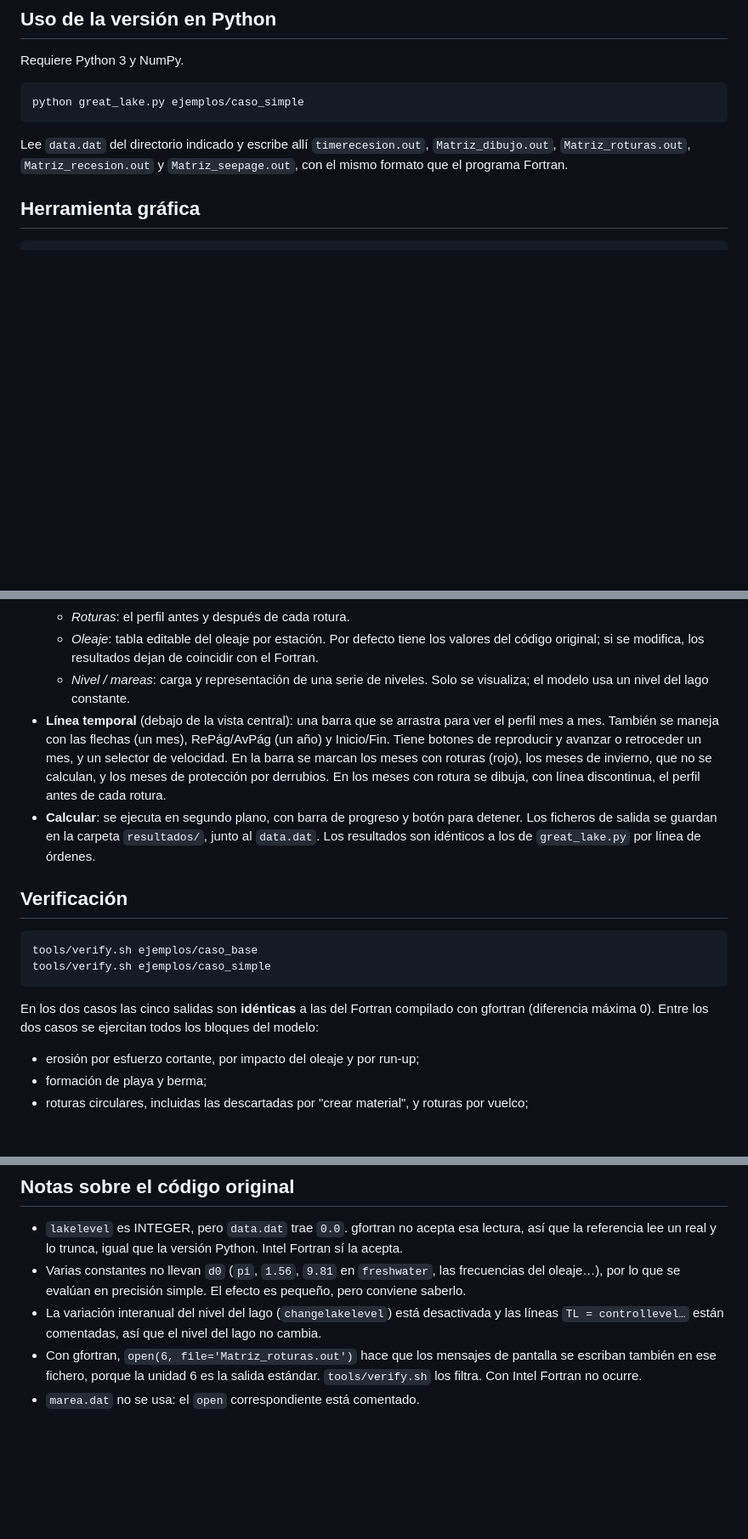
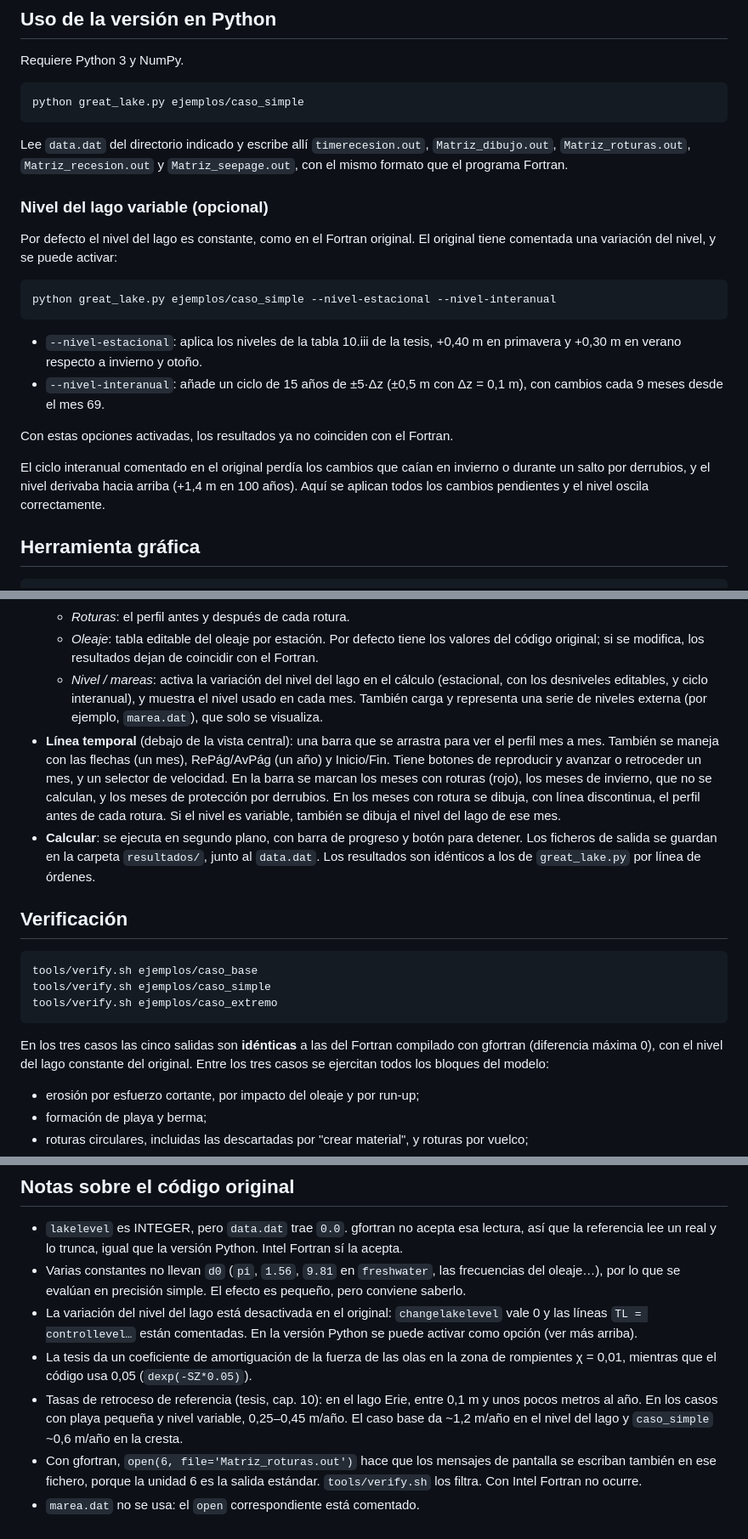
Before and after one commit to AngelPradoUPM/cliff-recession, a Markdown page: README.md, 3 parts joined by grey strips. Shown at 85% size. GitHub-like rendering; blank space fills up the shorter version.

````diff
--- a/README.md
+++ b/README.md
@@ -28,6 +29,27 @@ python great_lake.py ejemplos/caso_simple
 Lee `data.dat` del directorio indicado y escribe allí `timerecesion.out`,
 `Matriz_dibujo.out`, `Matriz_roturas.out`, `Matriz_recesion.out` y
 `Matriz_seepage.out`, con el mismo formato que el programa Fortran.
+
+### Nivel del lago variable (opcional)
+
+Por defecto el nivel del lago es constante, como en el Fortran original. El
+original tiene comentada una variación del nivel, y se puede activar:
+
+```bash
+python great_lake.py ejemplos/caso_simple --nivel-estacional --nivel-interanual
+```
+
+- `--nivel-estacional`: aplica los niveles de la tabla 10.iii de la tesis,
+  +0,40 m en primavera y +0,30 m en verano respecto a invierno y otoño.
+- `--nivel-interanual`: añade un ciclo de 15 años de ±5·Δz (±0,5 m con
+  Δz = 0,1 m), con cambios cada 9 meses desde el mes 69.
+
+Con estas opciones activadas, los resultados ya no coinciden con el Fortran.
+
+El ciclo interanual comentado en el original perdía los cambios que caían en
+invierno o durante un salto por derrubios, y el nivel derivaba hacia arriba
+(+1,4 m en 100 años). Aquí se aplican todos los cambios pendientes y el nivel
+oscila correctamente.
 
 ## Herramienta gráfica
 
@@ -53,15 +75,18 @@ python great_lake_gui.py ejemplos/caso_simple/data.dat
   - *Oleaje*: tabla editable del oleaje por estación. Por defecto tiene los
     valores del código original; si se modifica, los resultados dejan de
     coincidir con el Fortran.
-  - *Nivel / mareas*: carga y representación de una serie de niveles. Solo se
-    visualiza; el modelo usa un nivel del lago constante.
+  - *Nivel / mareas*: activa la variación del nivel del lago en el cálculo
+    (estacional, con los desniveles editables, y ciclo interanual), y muestra
+    el nivel usado en cada mes. También carga y representa una serie de
+    niveles externa (por ejemplo, `marea.dat`), que solo se visualiza.
 - **Línea temporal** (debajo de la vista central): una barra que se arrastra
   para ver el perfil mes a mes. También se maneja con las flechas (un mes),
   RePág/AvPág (un año) y Inicio/Fin. Tiene botones de reproducir y avanzar o
   retroceder un mes, y un selector de velocidad. En la barra se marcan los
   meses con roturas (rojo), los meses de invierno, que no se calculan, y los
   meses de protección por derrubios. En los meses con rotura se dibuja, con
-  línea discontinua, el perfil antes de cada rotura.
+  línea discontinua, el perfil antes de cada rotura. Si el nivel es variable,
+  también se dibuja el nivel del lago de ese mes.
 - **Calcular**: se ejecuta en segundo plano, con barra de progreso y botón
   para detener. Los ficheros de salida se guardan en la carpeta `resultados/`,
   junto al `data.dat`. Los resultados son idénticos a los de `great_lake.py`
@@ -72,11 +97,12 @@ python great_lake_gui.py ejemplos/caso_simple/data.dat
 ```bash
 tools/verify.sh ejemplos/caso_base
 tools/verify.sh ejemplos/caso_simple
+tools/verify.sh ejemplos/caso_extremo
 ```
 
-En los dos casos las cinco salidas son **idénticas** a las del Fortran
-compilado con gfortran (diferencia máxima 0). Entre los dos casos se ejercitan
-todos los bloques del modelo:
+En los tres casos las cinco salidas son **idénticas** a las del Fortran
+compilado con gfortran (diferencia máxima 0), con el nivel del lago constante
+del original. Entre los tres casos se ejercitan todos los bloques del modelo:
 
 - erosión por esfuerzo cortante, por impacto del oleaje y por run-up;
 - formación de playa y berma;
@@ -105,9 +131,16 @@ en el caso base.
 - Varias constantes no llevan `d0` (`pi`, `1.56`, `9.81` en `freshwater`, las
   frecuencias del oleaje…), por lo que se evalúan en precisión simple. El
   efecto es pequeño, pero conviene saberlo.
-- La variación interanual del nivel del lago (`changelakelevel`) está
-  desactivada y las líneas `TL = controllevel…` están comentadas, así que el
-  nivel del lago no cambia.
+- La variación del nivel del lago está desactivada en el original:
+  `changelakelevel` vale 0 y las líneas `TL = controllevel…` están comentadas.
+  En la versión Python se puede activar como opción (ver más arriba).
+- La tesis da un coeficiente de amortiguación de la fuerza de las olas en la
+  zona de rompientes χ = 0,01, mientras que el código usa 0,05
+  (`dexp(-SZ*0.05)`).
+- Tasas de retroceso de referencia (tesis, cap. 10): en el lago Erie, entre
+  0,1 m y unos pocos metros al año. En los casos con playa pequeña y nivel
+  variable, 0,25–0,45 m/año. El caso base da ~1,2 m/año en el nivel del lago y
+  `caso_simple` ~0,6 m/año en la cresta.
 - Con gfortran, `open(6, file='Matriz_roturas.out')` hace que los mensajes de
   pantalla se escriban también en ese fichero, porque la unidad 6 es la salida
   estándar. `tools/verify.sh` los filtra. Con Intel Fortran no ocurre.
````
Also changed, not shown: other parts of README.md (+2 -1 lines), docs/captura_nivel_variable.png (added), 4 other files.
